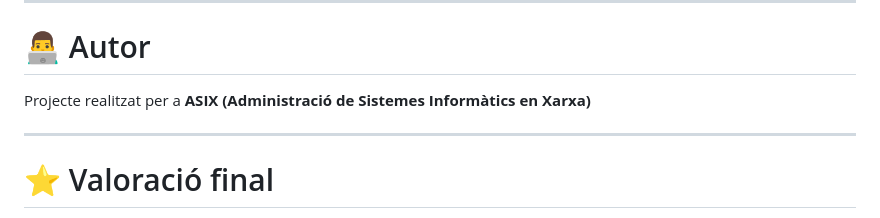
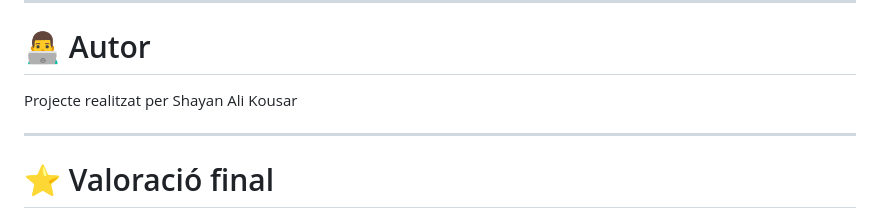
Before and after one commit to Martin1171/Projecte-Intermodular-ASIX, a Markdown page: Automatització de la Configuració /ANSIBLE/README.md, the part around the change. GitHub-like rendering.

```diff
--- a/Automatització de la Configuració /ANSIBLE/README.md
+++ b/Automatització de la Configuració /ANSIBLE/README.md
@@ -195,7 +195,7 @@ Tot això de forma automatitzada i repetible.
 
 # 👨‍💻 Autor
 
-Projecte realitzat per a **ASIX (Administració de Sistemes Informàtics en Xarxa)**
+Projecte realitzat per Shayan Ali Kousar
 
 ---
 
```
